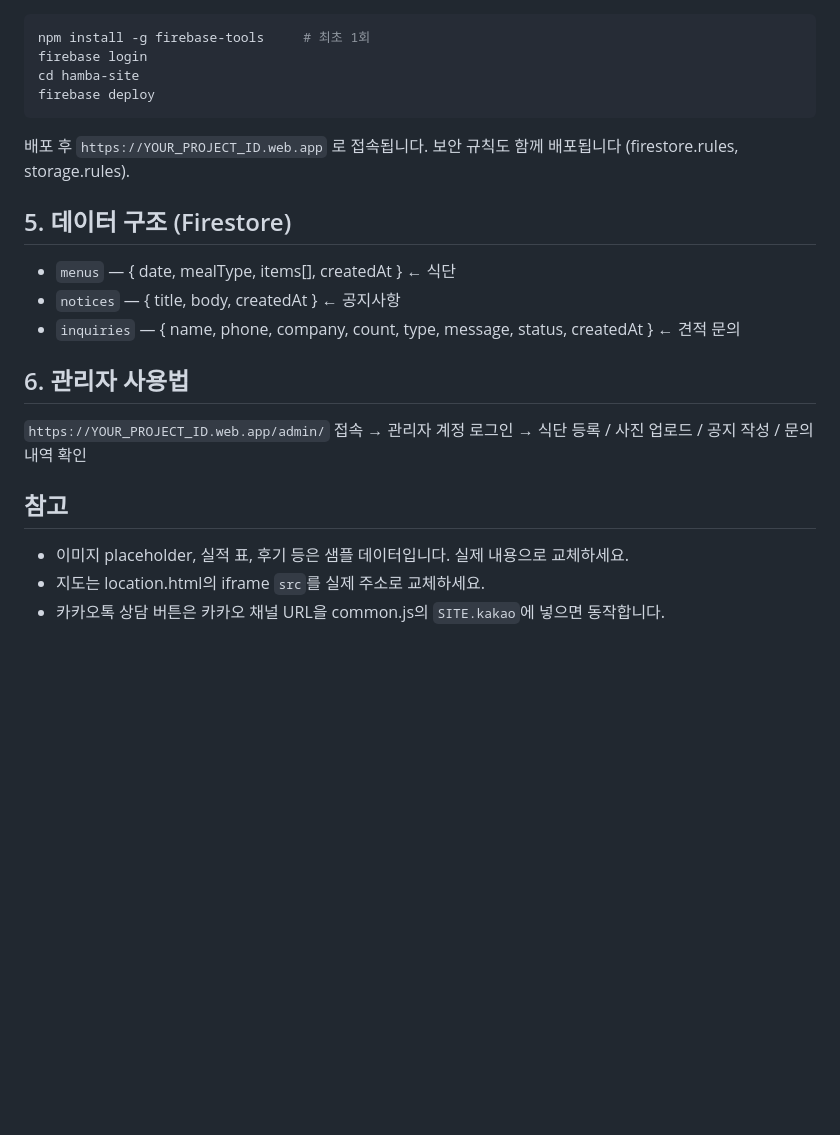
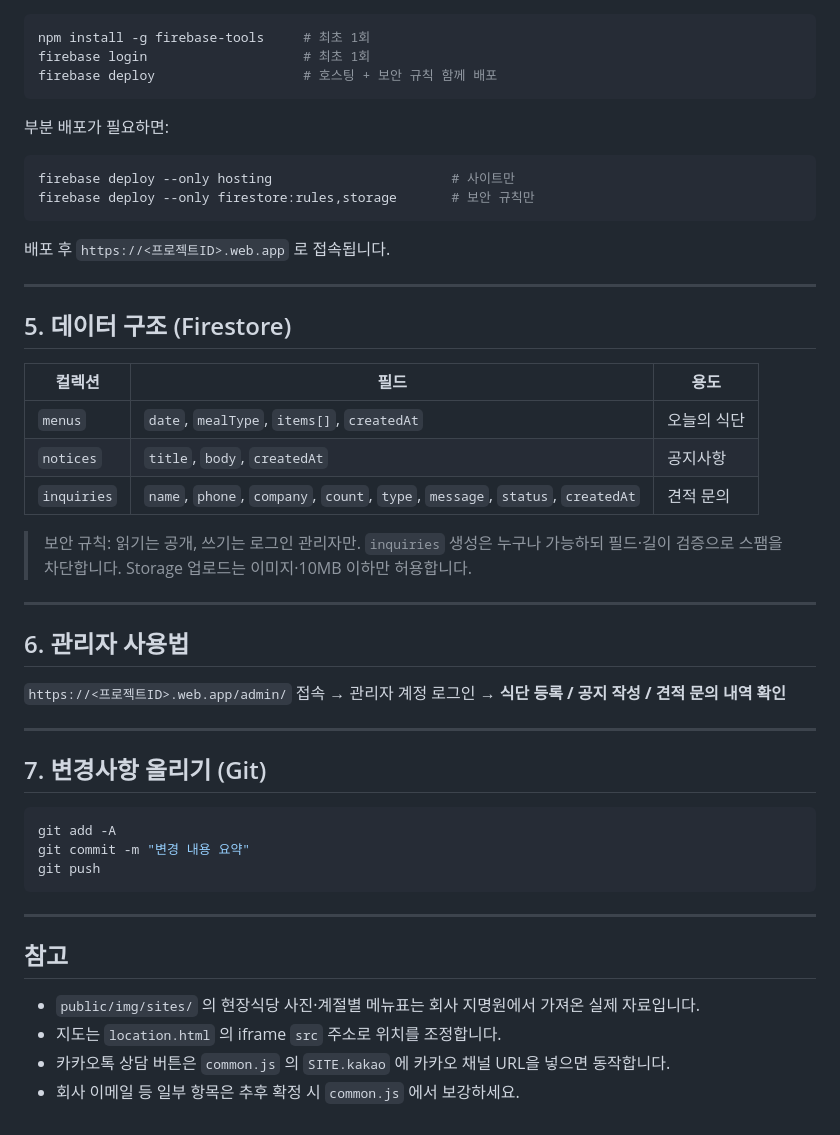
Before and after one commit to thedeveljun/smartfood-homepage, a Markdown page: README.md, the part around one of its changes. Rendered like a GitHub page; blank space fills up the shorter version.

````diff
--- a/README.md
+++ b/README.md
@@ -49,27 +93,54 @@ hamba-site/
 
 ```bash
 npm install -g firebase-tools     # 최초 1회
-firebase login
-cd hamba-site
-firebase deploy
+firebase login                    # 최초 1회
+firebase deploy                   # 호스팅 + 보안 규칙 함께 배포
 ```
 
-배포 후 `https://YOUR_PROJECT_ID.web.app` 로 접속됩니다.
-보안 규칙도 함께 배포됩니다 (firestore.rules, storage.rules).
+부분 배포가 필요하면:
+
+```bash
+firebase deploy --only hosting                       # 사이트만
+firebase deploy --only firestore:rules,storage       # 보안 규칙만
+```
+
+배포 후 `https://<프로젝트ID>.web.app` 로 접속됩니다.
+
+---
 
 ## 5. 데이터 구조 (Firestore)
 
-- `menus` — { date, mealType, items[], createdAt }  ← 식단
-- `notices` — { title, body, createdAt }            ← 공지사항
-- `inquiries` — { name, phone, company, count, type, message, status, createdAt } ← 견적 문의
+| 컬렉션 | 필드 | 용도 |
+|--------|------|------|
+| `menus` | `date`, `mealType`, `items[]`, `createdAt` | 오늘의 식단 |
+| `notices` | `title`, `body`, `createdAt` | 공지사항 |
+| `inquiries` | `name`, `phone`, `company`, `count`, `type`, `message`, `status`, `createdAt` | 견적 문의 |
+
+> 보안 규칙: 읽기는 공개, 쓰기는 로그인 관리자만. `inquiries` 생성은 누구나 가능하되
+> 필드·길이 검증으로 스팸을 차단합니다. Storage 업로드는 이미지·10MB 이하만 허용합니다.
+
+---
 
 ## 6. 관리자 사용법
 
-`https://YOUR_PROJECT_ID.web.app/admin/` 접속 → 관리자 계정 로그인
-→ 식단 등록 / 사진 업로드 / 공지 작성 / 문의 내역 확인
+`https://<프로젝트ID>.web.app/admin/` 접속 → 관리자 계정 로그인
+→ **식단 등록 / 공지 작성 / 견적 문의 내역 확인**
+
+---
+
+## 7. 변경사항 올리기 (Git)
+
+```bash
+git add -A
+git commit -m "변경 내용 요약"
+git push
+```
+
+---
 
 ## 참고
 
-- 이미지 placeholder, 실적 표, 후기 등은 샘플 데이터입니다. 실제 내용으로 교체하세요.
-- 지도는 location.html의 iframe `src`를 실제 주소로 교체하세요.
-- 카카오톡 상담 버튼은 카카오 채널 URL을 common.js의 `SITE.kakao`에 넣으면 동작합니다.
+- `public/img/sites/` 의 현장식당 사진·계절별 메뉴표는 회사 지명원에서 가져온 실제 자료입니다.
+- 지도는 `location.html` 의 iframe `src` 주소로 위치를 조정합니다.
+- 카카오톡 상담 버튼은 `common.js` 의 `SITE.kakao` 에 카카오 채널 URL을 넣으면 동작합니다.
+- 회사 이메일 등 일부 항목은 추후 확정 시 `common.js` 에서 보강하세요.
````
Also changed, not shown: other parts of README.md (+68 -24 lines).
